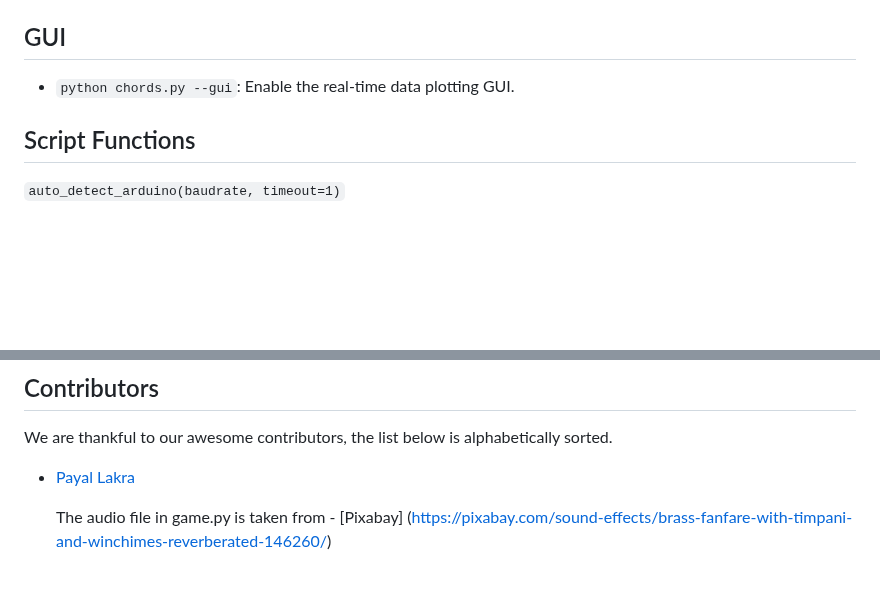
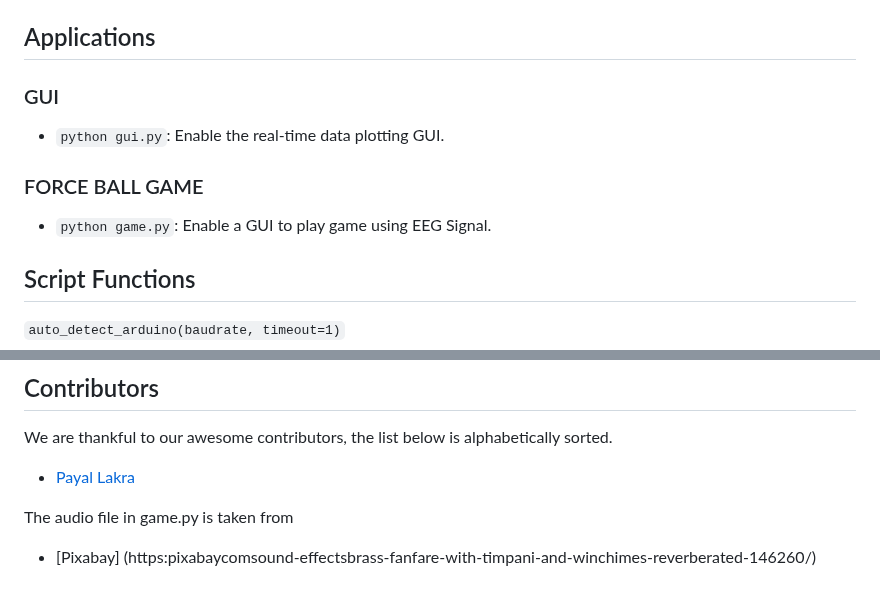
Before and after one commit to upsidedownlabs/Chords-Python, a Markdown page: README.md, 2 parts joined by grey strips. Rendered like a GitHub page; blank space fills up the shorter version.

```diff
--- a/README.md
+++ b/README.md
@@ -58,8 +58,15 @@ Then,
 - `-v`, `--verbose`: Enable verbose output with detailed statistics and error reporting.
 - `-t` : Enable the timer to run program for a set time in seconds.
 
-## GUI
-- `python chords.py --gui`: Enable the real-time data plotting GUI.
+## Applications
+
+### GUI
+
+- `python gui.py`: Enable the real-time data plotting GUI.
+
+### FORCE BALL GAME
+
+- `python game.py`: Enable a GUI to play game using EEG Signal.
 
 ## Script Functions
 
@@ -130,5 +137,5 @@ We are thankful to our awesome contributors, the list below is alphabetically so
 
 - [Payal Lakra](https://github.com/payallakra)
 
-  The audio file in game.py is taken from - [Pixabay]
-  (https://pixabay.com/sound-effects/brass-fanfare-with-timpani-and-winchimes-reverberated-146260/)
+The audio file in game.py is taken from
+- [Pixabay] (https:pixabaycomsound-effectsbrass-fanfare-with-timpani-and-winchimes-reverberated-146260/)
```
